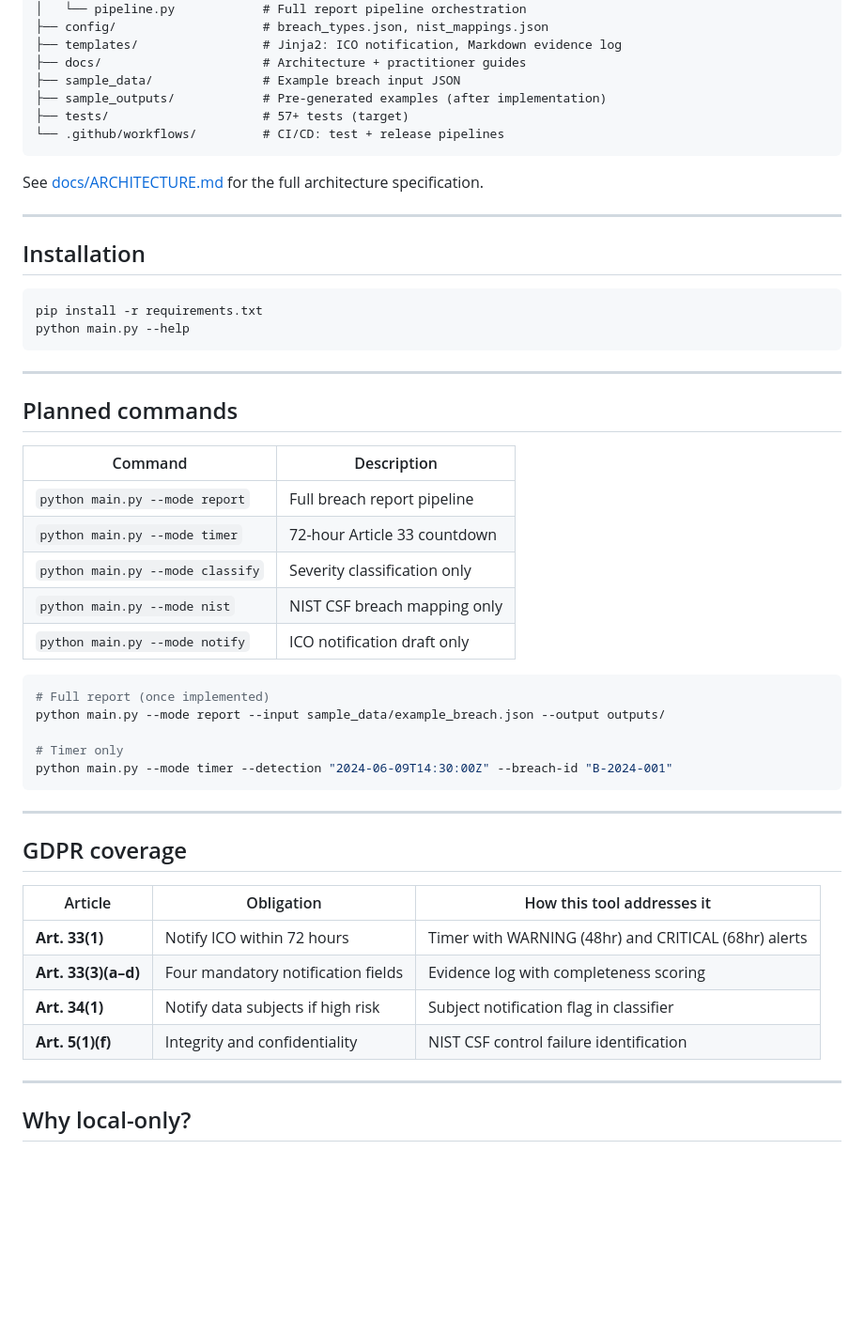
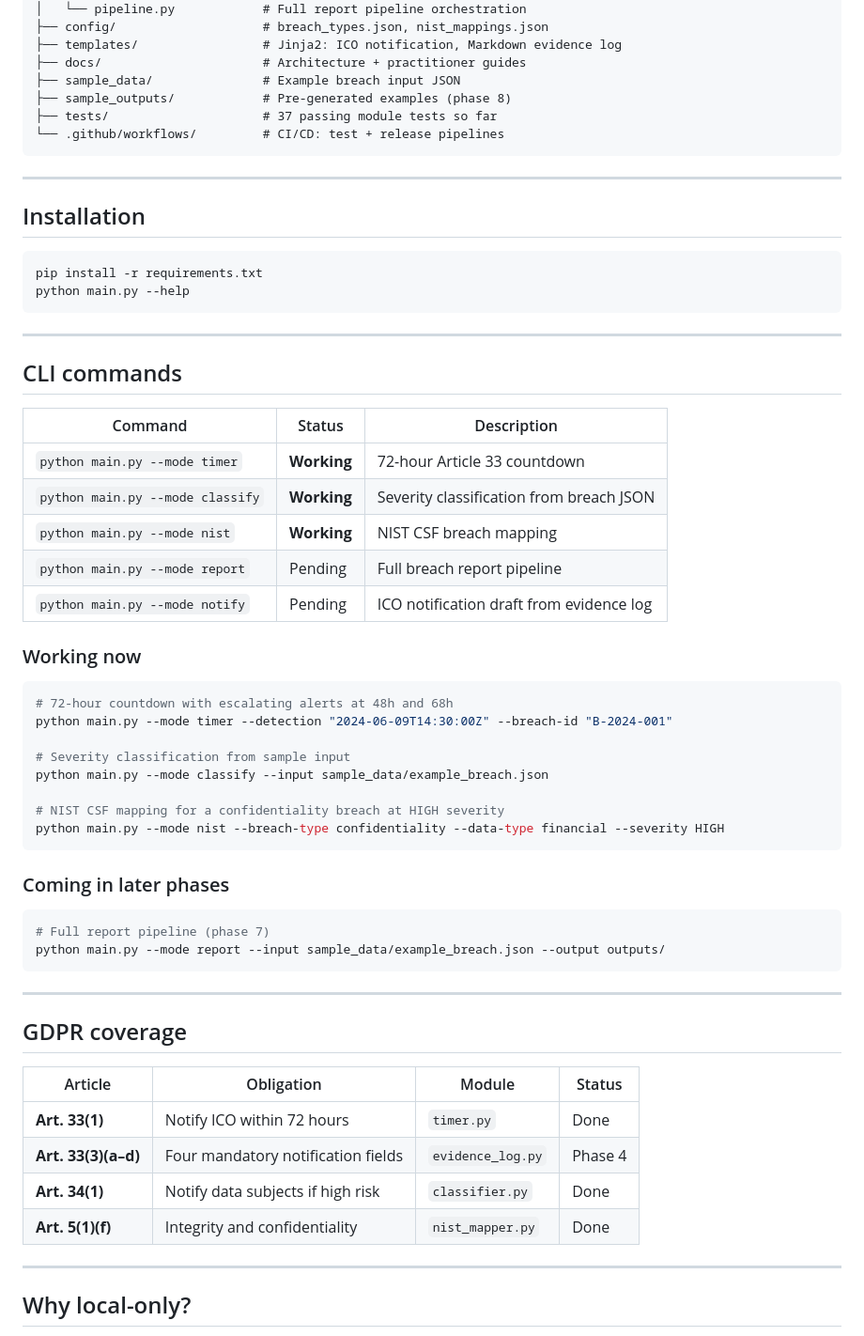
Before and after one commit to Abosede-o-Makinde/breach-response-toolkit, a Markdown page: README.md, the part around one of its changes. Shown at 94% size. Rendered like a GitHub page; blank space fills up the shorter version.

````diff
--- a/README.md
+++ b/README.md
@@ -39,12 +80,10 @@ breach-response-toolkit/
 ├── templates/                 # Jinja2: ICO notification, Markdown evidence log
 ├── docs/                      # Architecture + practitioner guides
 ├── sample_data/               # Example breach input JSON
-├── sample_outputs/            # Pre-generated examples (after implementation)
-├── tests/                     # 57+ tests (target)
+├── sample_outputs/            # Pre-generated examples (phase 8)
+├── tests/                     # 37 passing module tests so far
 └── .github/workflows/         # CI/CD: test + release pipelines
 ```
-
-See [docs/ARCHITECTURE.md](docs/ARCHITECTURE.md) for the full architecture specification.
 
 ---
 
@@ -57,34 +96,46 @@ python main.py --help
 
 ---
 
-## Planned commands
+## CLI commands
 
-| Command | Description |
-|---------|-------------|
-| `python main.py --mode report` | Full breach report pipeline |
-| `python main.py --mode timer` | 72-hour Article 33 countdown |
-| `python main.py --mode classify` | Severity classification only |
-| `python main.py --mode nist` | NIST CSF breach mapping only |
-| `python main.py --mode notify` | ICO notification draft only |
+| Command | Status | Description |
+| ------- | ------ | ----------- |
+| `python main.py --mode timer` | **Working** | 72-hour Article 33 countdown |
+| `python main.py --mode classify` | **Working** | Severity classification from breach JSON |
+| `python main.py --mode nist` | **Working** | NIST CSF breach mapping |
+| `python main.py --mode report` | Pending | Full breach report pipeline |
+| `python main.py --mode notify` | Pending | ICO notification draft from evidence log |
+
+### Working now
 
 ```bash
-# Full report (once implemented)
+# 72-hour countdown with escalating alerts at 48h and 68h
+python main.py --mode timer --detection "2024-06-09T14:30:00Z" --breach-id "B-2024-001"
+
+# Severity classification from sample input
+python main.py --mode classify --input sample_data/example_breach.json
+
+# NIST CSF mapping for a confidentiality breach at HIGH severity
+python main.py --mode nist --breach-type confidentiality --data-type financial --severity HIGH
+```
+
+### Coming in later phases
+
+```bash
+# Full report pipeline (phase 7)
 python main.py --mode report --input sample_data/example_breach.json --output outputs/
-
-# Timer only
-python main.py --mode timer --detection "2024-06-09T14:30:00Z" --breach-id "B-2024-001"
 ```
 
 ---
 
 ## GDPR coverage
 
-| Article | Obligation | How this tool addresses it |
-|---------|------------|----------------------------|
-| **Art. 33(1)** | Notify ICO within 72 hours | Timer with WARNING (48hr) and CRITICAL (68hr) alerts |
-| **Art. 33(3)(a–d)** | Four mandatory notification fields | Evidence log with completeness scoring |
-| **Art. 34(1)** | Notify data subjects if high risk | Subject notification flag in classifier |
-| **Art. 5(1)(f)** | Integrity and confidentiality | NIST CSF control failure identification |
+| Article | Obligation | Module | Status |
+| ------- | ---------- | ------ | ------ |
+| **Art. 33(1)** | Notify ICO within 72 hours | `timer.py` | Done |
+| **Art. 33(3)(a–d)** | Four mandatory notification fields | `evidence_log.py` | Phase 4 |
+| **Art. 34(1)** | Notify data subjects if high risk | `classifier.py` | Done |
+| **Art. 5(1)(f)** | Integrity and confidentiality | `nist_mapper.py` | Done |
 
 ---
 
````
Also changed, not shown: other parts of README.md (+43 -2 lines).
